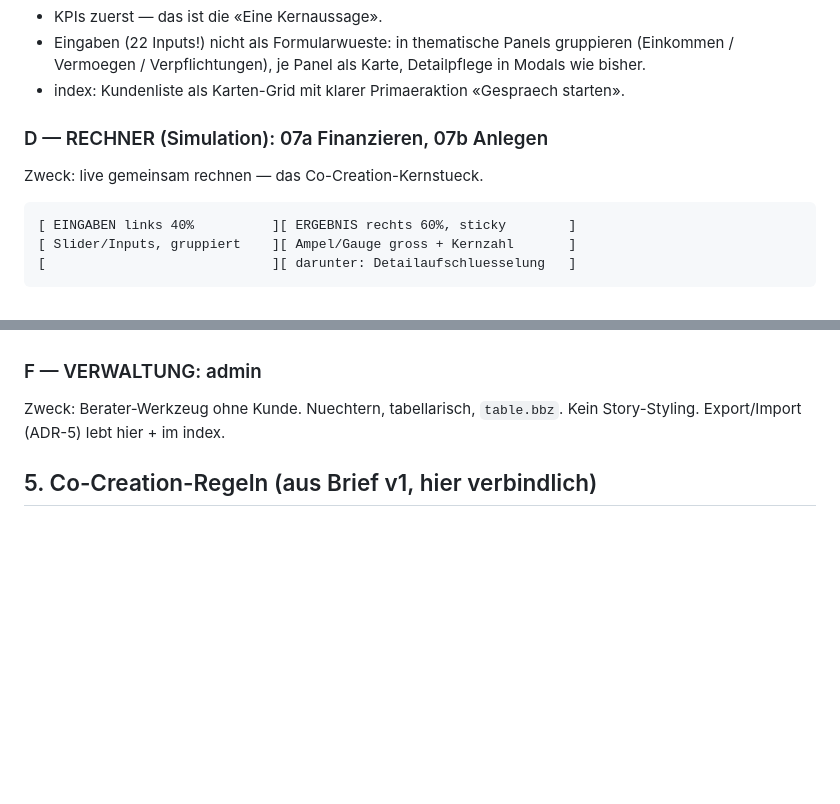
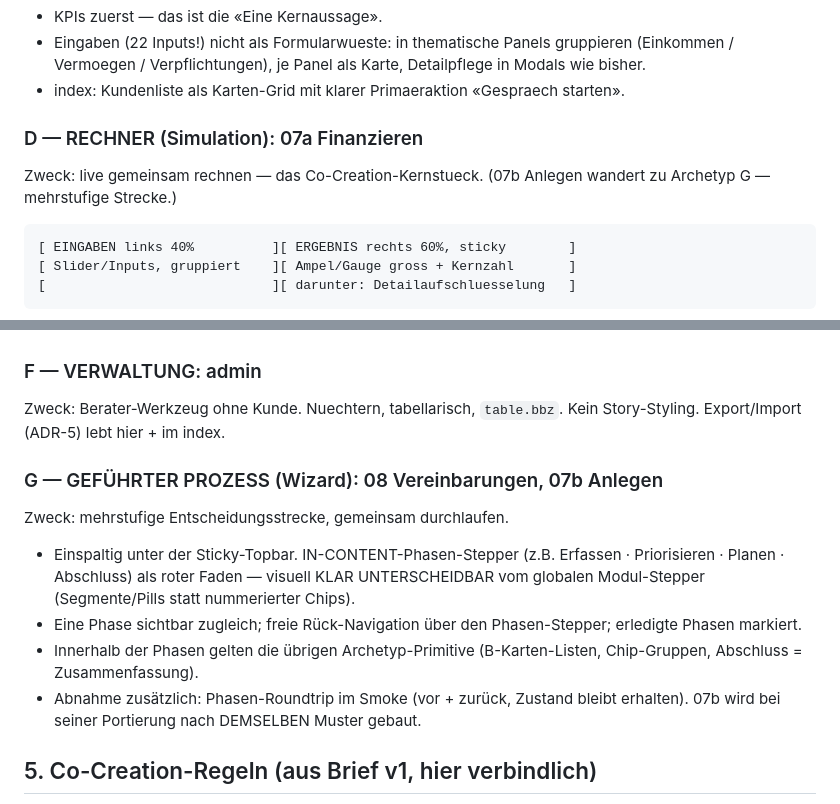
Before and after one commit to markusbaechler/bbz360, a Markdown page: LAYOUT-KONZEPT-V2.md, 2 parts joined by grey strips. GitHub-like rendering; blank space fills up the shorter version.

Commit message:
docs(layout): Archetyp G — Gefuehrter Prozess (Wizard) fuer 08 + 07b
- neuer Archetyp G in §4: In-Content-Phasen-Stepper (Segmente/Pills),
  eine Phase sichtbar, freie Rueck-Navigation, Phasen-Roundtrip im Smoke
- 07b von D nach G verschoben (Konsistenz)

Co-Authored-By: Claude Opus 4.8 (1M context) <noreply@anthropic.com>

````diff
--- a/LAYOUT-KONZEPT-V2.md
+++ b/LAYOUT-KONZEPT-V2.md
@@ -88,8 +88,9 @@ Zweck: Gesamtbild auf einen Blick, Einstieg in Details.
   Detailpflege in Modals wie bisher.
 - index: Kundenliste als Karten-Grid mit klarer Primaeraktion «Gespraech starten».
 
-### D — RECHNER (Simulation): 07a Finanzieren, 07b Anlegen
+### D — RECHNER (Simulation): 07a Finanzieren
 Zweck: live gemeinsam rechnen — das Co-Creation-Kernstueck.
+(07b Anlegen wandert zu Archetyp G — mehrstufige Strecke.)
 ```
 [ EINGABEN links 40%          ][ ERGEBNIS rechts 60%, sticky        ]
 [ Slider/Inputs, gruppiert    ][ Ampel/Gauge gross + Kernzahl       ]
@@ -113,6 +114,20 @@ Zweck: Praeferenzen/Einschaetzungen des Kunden erfassen.
 Zweck: Berater-Werkzeug ohne Kunde. Nuechtern, tabellarisch, `table.bbz`.
 Kein Story-Styling. Export/Import (ADR-5) lebt hier + im index.
 
+### G — GEFÜHRTER PROZESS (Wizard): 08 Vereinbarungen, 07b Anlegen
+Zweck: mehrstufige Entscheidungsstrecke, gemeinsam durchlaufen.
+- Einspaltig unter der Sticky-Topbar. IN-CONTENT-Phasen-Stepper
+  (z.B. Erfassen · Priorisieren · Planen · Abschluss) als roter
+  Faden — visuell KLAR UNTERSCHEIDBAR vom globalen Modul-Stepper
+  (Segmente/Pills statt nummerierter Chips).
+- Eine Phase sichtbar zugleich; freie Rück-Navigation über den
+  Phasen-Stepper; erledigte Phasen markiert.
+- Innerhalb der Phasen gelten die übrigen Archetyp-Primitive
+  (B-Karten-Listen, Chip-Gruppen, Abschluss = Zusammenfassung).
+- Abnahme zusätzlich: Phasen-Roundtrip im Smoke (vor + zurück,
+  Zustand bleibt erhalten).
+07b wird bei seiner Portierung nach DEMSELBEN Muster gebaut.
+
 ## 5. Co-Creation-Regeln (aus Brief v1, hier verbindlich)
 
 - Editierbares traegt IMMER die sichtbare Affordanz (dashed-Underline aus Theme).
````
